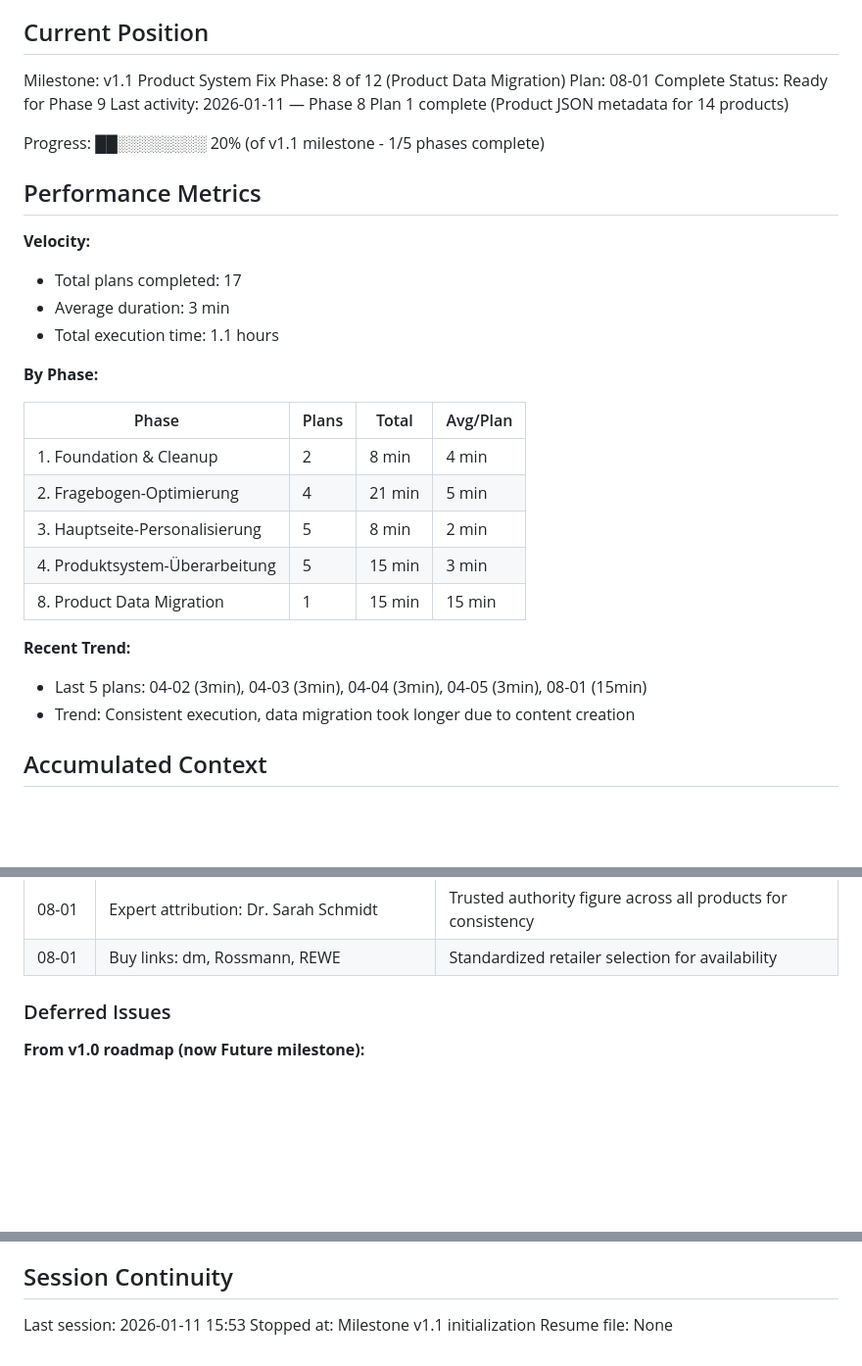
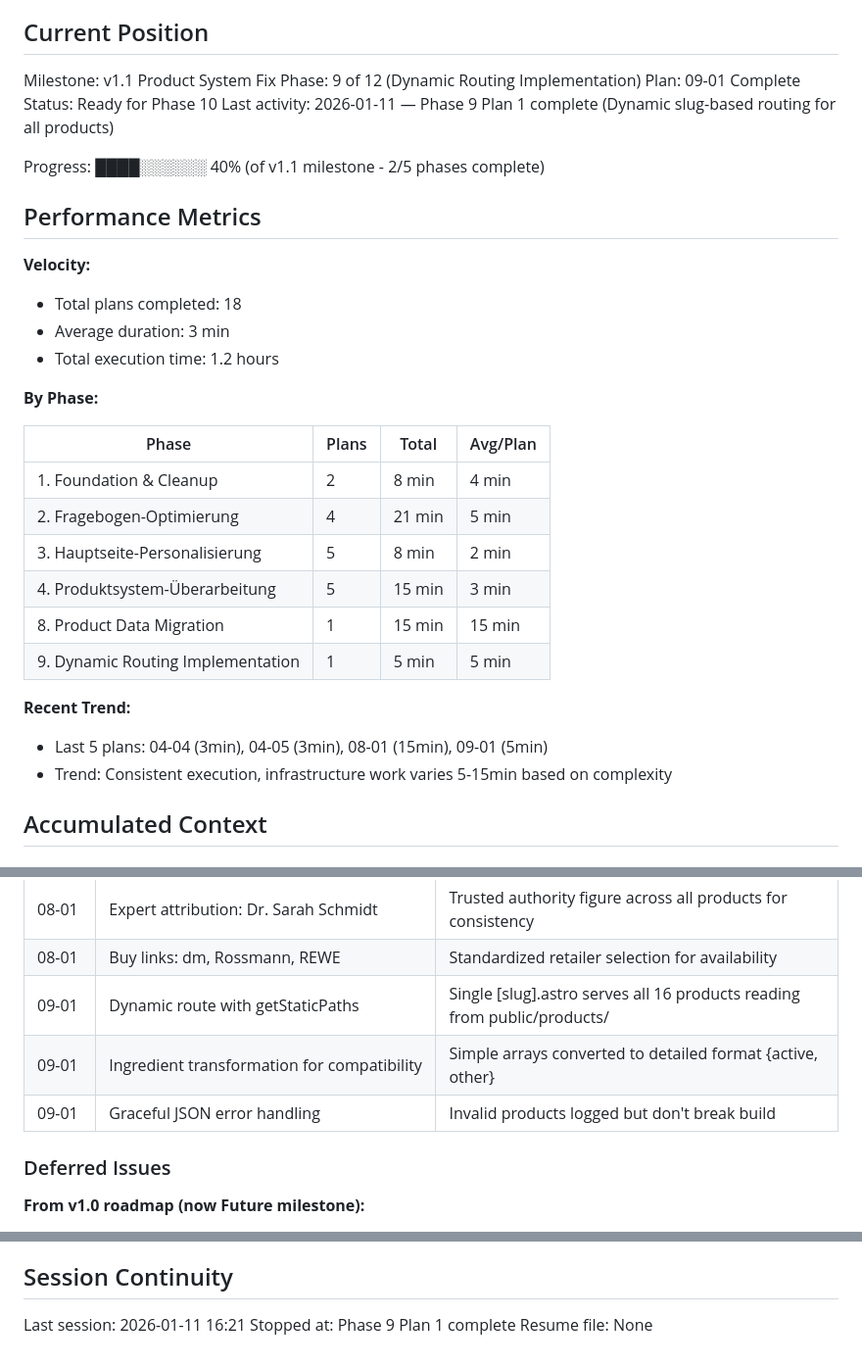
Before and after one commit to KrustyxKrab/digitalbusinessproject, a Markdown page: .planning/STATE.md, 3 parts joined by grey strips. Shown at 98% size. Drawn GitHub-style; blank space fills up the shorter version.

Commit message:
docs(09-01): complete dynamic routing implementation plan
- Created SUMMARY.md documenting phase completion
- Updated STATE.md: Phase 9 complete, 40% milestone progress
- Updated ROADMAP.md: Phase 9 marked complete
- Documented decisions: dynamic route, ingredient transformation, error handling
- Verified: 16 products generated, all links slug-based, build succeeds

Performance: 5min execution, 18 total plans completed (1.2 hours cumulative)

Co-Authored-By: Claude Sonnet 4.5 <noreply@anthropic.com>

```diff
--- a/.planning/STATE.md
+++ b/.planning/STATE.md
@@ -10,19 +10,19 @@ See: .planning/PROJECT.md (updated 2026-01-09)
 ## Current Position
 
 Milestone: v1.1 Product System Fix
-Phase: 8 of 12 (Product Data Migration)
-Plan: 08-01 Complete
-Status: Ready for Phase 9
-Last activity: 2026-01-11 — Phase 8 Plan 1 complete (Product JSON metadata for 14 products)
+Phase: 9 of 12 (Dynamic Routing Implementation)
+Plan: 09-01 Complete
+Status: Ready for Phase 10
+Last activity: 2026-01-11 — Phase 9 Plan 1 complete (Dynamic slug-based routing for all products)
 
-Progress: ██░░░░░░░░ 20% (of v1.1 milestone - 1/5 phases complete)
+Progress: ████░░░░░░ 40% (of v1.1 milestone - 2/5 phases complete)
 
 ## Performance Metrics
 
 **Velocity:**
-- Total plans completed: 17
+- Total plans completed: 18
 - Average duration: 3 min
-- Total execution time: 1.1 hours
+- Total execution time: 1.2 hours
 
 **By Phase:**
 
@@ -33,10 +33,11 @@ Progress: ██░░░░░░░░ 20% (of v1.1 milestone - 1/5 phases com
 | 3. Hauptseite-Personalisierung | 5 | 8 min | 2 min |
 | 4. Produktsystem-Überarbeitung | 5 | 15 min | 3 min |
 | 8. Product Data Migration | 1 | 15 min | 15 min |
+| 9. Dynamic Routing Implementation | 1 | 5 min | 5 min |
 
 **Recent Trend:**
-- Last 5 plans: 04-02 (3min), 04-03 (3min), 04-04 (3min), 04-05 (3min), 08-01 (15min)
-- Trend: Consistent execution, data migration took longer due to content creation
+- Last 5 plans: 04-04 (3min), 04-05 (3min), 08-01 (15min), 09-01 (5min)
+- Trend: Consistent execution, infrastructure work varies 5-15min based on complexity
 
 ## Accumulated Context
 
@@ -79,6 +80,9 @@ Recent decisions affecting current work:
 | 08-01 | Default pricing: €3.99 toothpastes, €2.99 accessories | Standardized pricing structure for product catalog |
 | 08-01 | Expert attribution: Dr. Sarah Schmidt | Trusted authority figure across all products for consistency |
 | 08-01 | Buy links: dm, Rossmann, REWE | Standardized retailer selection for availability |
+| 09-01 | Dynamic route with getStaticPaths | Single [slug].astro serves all 16 products reading from public/products/ |
+| 09-01 | Ingredient transformation for compatibility | Simple arrays converted to detailed format {active, other} |
+| 09-01 | Graceful JSON error handling | Invalid products logged but don't break build |
 
 ### Deferred Issues
 
@@ -100,6 +104,6 @@ None yet.
 
 ## Session Continuity
 
-Last session: 2026-01-11 15:53
-Stopped at: Milestone v1.1 initialization
+Last session: 2026-01-11 16:21
+Stopped at: Phase 9 Plan 1 complete
 Resume file: None
```
Also changed, not shown: .planning/ROADMAP.md (+4 -4 lines), 1 other file.
